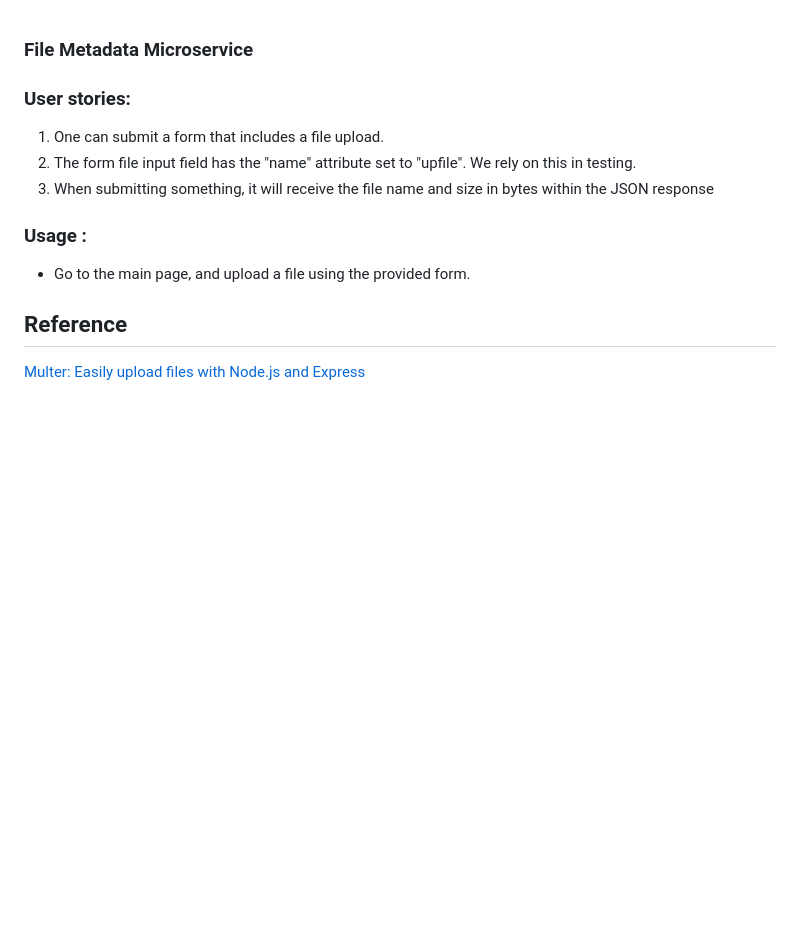
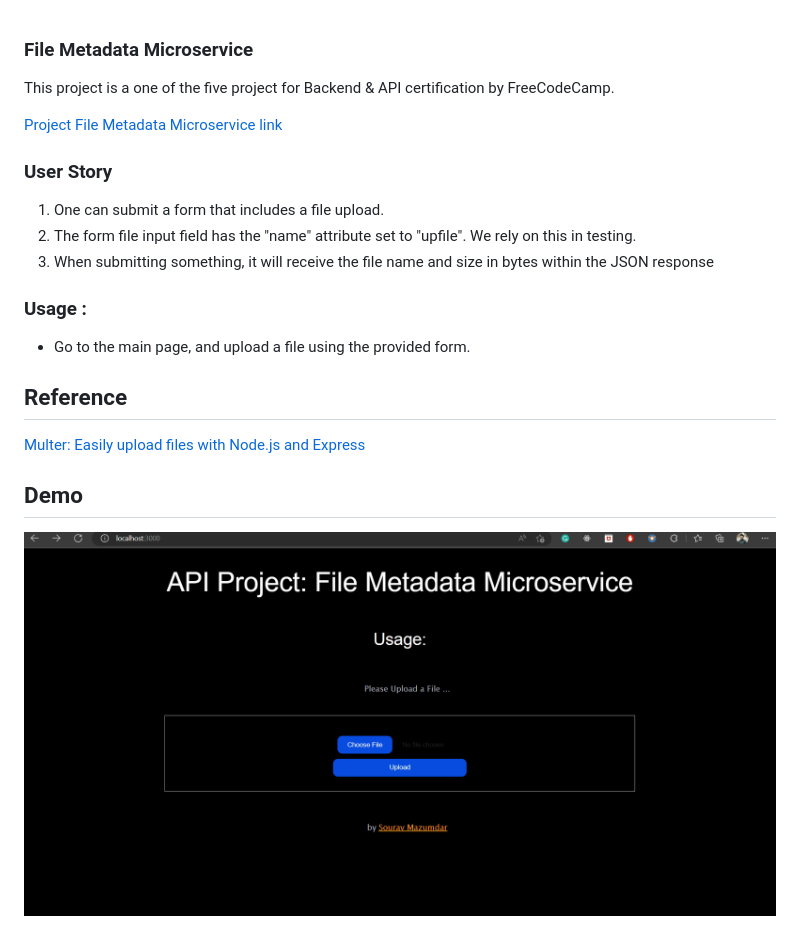
Before and after one commit to SouravM9/Project-File-Metadata, a Markdown page: README.md, the part around the change. GitHub-like rendering; pictures changed too: uploads/FileMetaData_Demo.gif (added); blank space fills up the shorter version.

Commit message:
Styling changes

```diff
--- a/README.md
+++ b/README.md
@@ -1,7 +1,11 @@
 
 ### File Metadata Microservice
 
-###    User stories:
+This project is a one of the five project for Backend & API certification by FreeCodeCamp.
+
+<a href='https://www.freecodecamp.org/learn/back-end-development-and-apis/back-end-development-and-apis-projects/file-metadata-microservice'>Project File Metadata Microservice link</a>
+
+###    User Story
 1. One can submit a form that includes a file upload.
 2. The form file input field  has the "name" attribute set to "upfile". We rely on this in testing.
 3. When submitting something, it will receive the file name and size in bytes within the JSON response
@@ -11,3 +15,7 @@
 
 ## Reference
 <a href="https://blog.logrocket.com/multer-nodejs-express-upload-file/">Multer: Easily upload files with Node.js and Express</a>
+
+## Demo
+
+<img src="/uploads/FileMetaData_Demo.gif">
```
Also changed, not shown: 2 other files.
